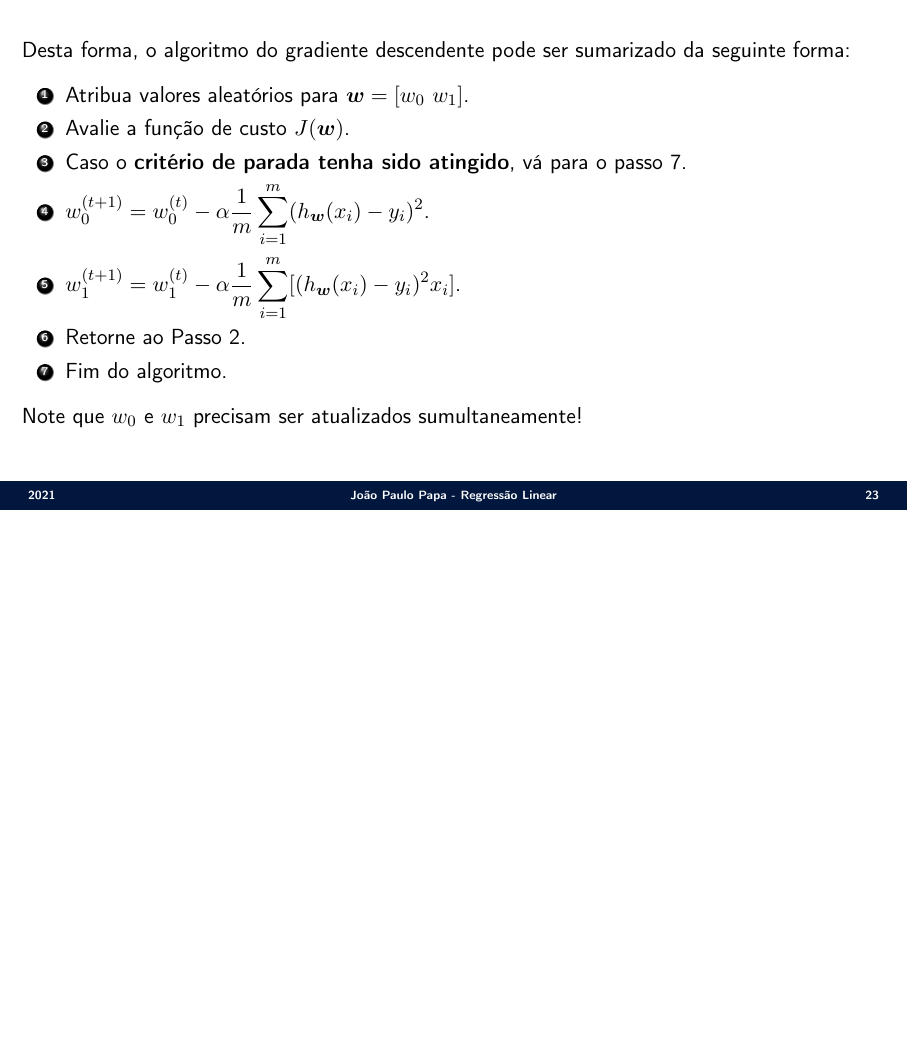
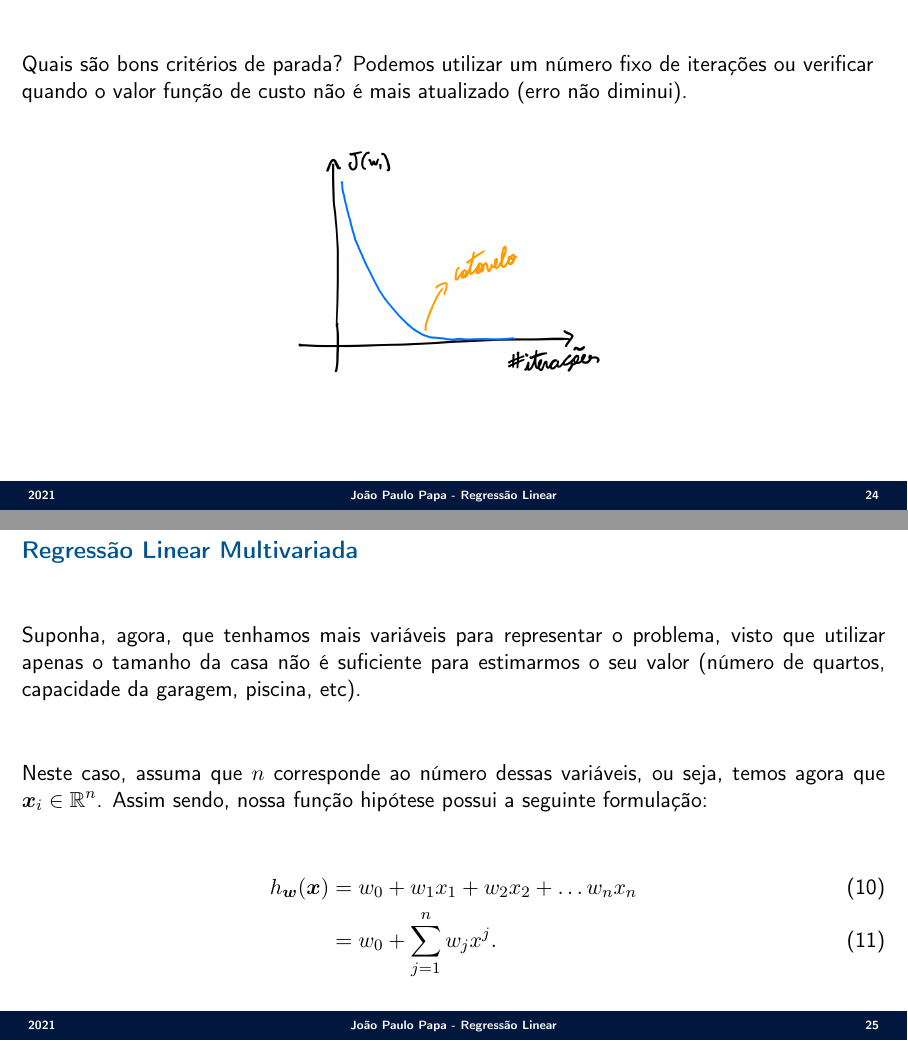
Before and after one commit to jppbsi/lectures, LaTeX slides (machine_learning/Regression/Linear_Regression/lecture.tex): page 25 of 25 before the commit and pages 26 and 27 of 29 after it, the two joined at a grey line, the shorter picture padded with empty space. Compiled offline with pdfLaTeX.

Commit message:
Working on the lecture about linear regression.

```diff
--- a/machine_learning/Regression/Linear_Regression/lecture.tex
+++ b/machine_learning/Regression/Linear_Regression/lecture.tex
@@ -377,3 +377,21 @@ Desta forma, o algoritmo do gradiente descendente pode ser sumarizado da seguint
 Note que $w_0$ e $w_1$ precisam ser atualizados sumultaneamente!
 }
 
+\Sli{
+Quais são bons critérios de parada? Podemos utilizar um número fixo de iterações ou verificar quando o valor função de custo não é mais atualizado (erro não diminui).
+
+\begin{center}
+	\includegraphics[scale=0.2]{./figs/Regressao_Linear_Fig24.png}
+\end{center}
+}
+
+\Sli{
+\secx{Regressão Linear Multivariada}\newline
+\justify Suponha, agora, que tenhamos mais variáveis para representar o problema, visto que utilizar apenas o tamanho da casa não é suficiente para estimarmos o seu valor (número de quartos, capacidade da garagem, piscina, etc).\newline
+
+\justify Neste caso, assuma que $n$ corresponde ao número dessas variáveis, ou seja, temos agora que $\boldsymbol{x}_i\in\mathbb{R}^n$. Assim sendo, nossa função hipótese possui a seguinte formulação:
+
+\begin{align}
+	h_{\boldsymbol{w}}(\boldsymbol{x})&=w_0+w_1x_1+w_2x_2+\ldots w_nx_n\\
+	&=w_0+\sum_{j=1}^nw_jx^j.
+\end{align}
```
Also changed, not shown: machine_learning/Regression/Linear_Regression/figs/Regressao_Linear_Fig24.png (added), machine_learning/Regression/Linear_Regression/lecture.tex (23 more changed lines).
